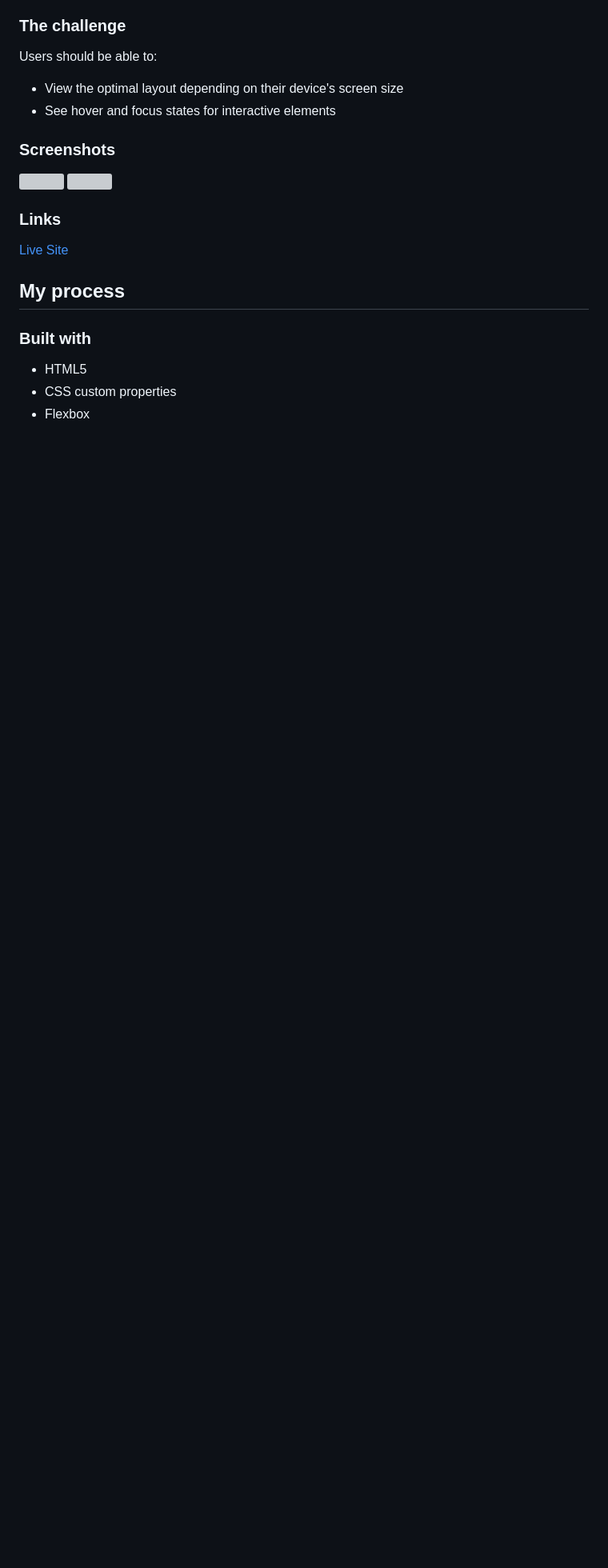
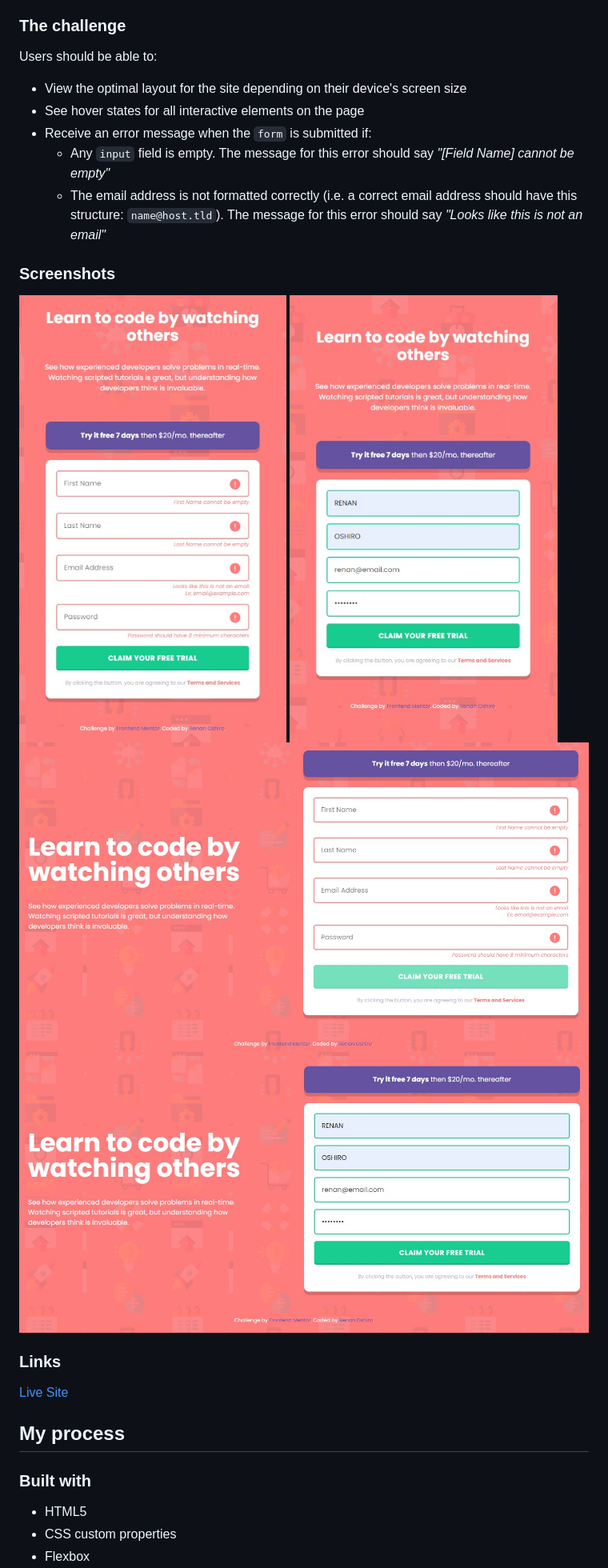
Before and after one commit to RenanOshiro/intro-component-with-signup-form, a Markdown page: README.md, the part around one of its changes. Shown at 80% size. Rendered like a GitHub page; pictures changed too: screenshots/desktop1.jpg (added), screenshots/desktop2.jpg (added), screenshots/mobile1.jpg (added); blank space fills up the shorter version; grey boxes are pictures that could not be loaded.

```diff
--- a/README.md
+++ b/README.md
@@ -18,13 +18,18 @@ This is a solution to the [Product preview card component challenge on Frontend
 
 Users should be able to:
 
-- View the optimal layout depending on their device's screen size
-- See hover and focus states for interactive elements
+- View the optimal layout for the site depending on their device's screen size
+- See hover states for all interactive elements on the page
+- Receive an error message when the `form` is submitted if:
+  - Any `input` field is empty. The message for this error should say _"[Field Name] cannot be empty"_
+  - The email address is not formatted correctly (i.e. a correct email address should have this structure: `name@host.tld`). The message for this error should say _"Looks like this is not an email"_
 
 ### Screenshots
 
-![](./screenshots/mobile.png)
-![](./screenshots/desktop.png)
+![](./screenshots/mobile1.jpg)
+![](./screenshots/mobile2.jpg)
+![](./screenshots/desktop1.jpg)
+![](./screenshots/desktop2.jpg)
 
 ### Links
 
```
Also changed, not shown: other parts of README.md (+3 -4 lines), 4 other files.
